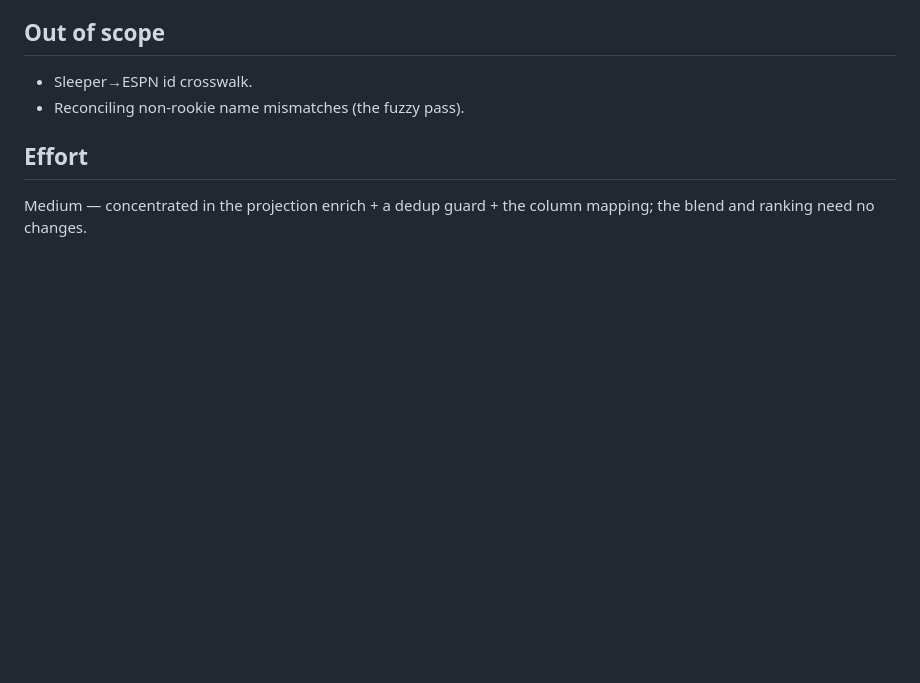
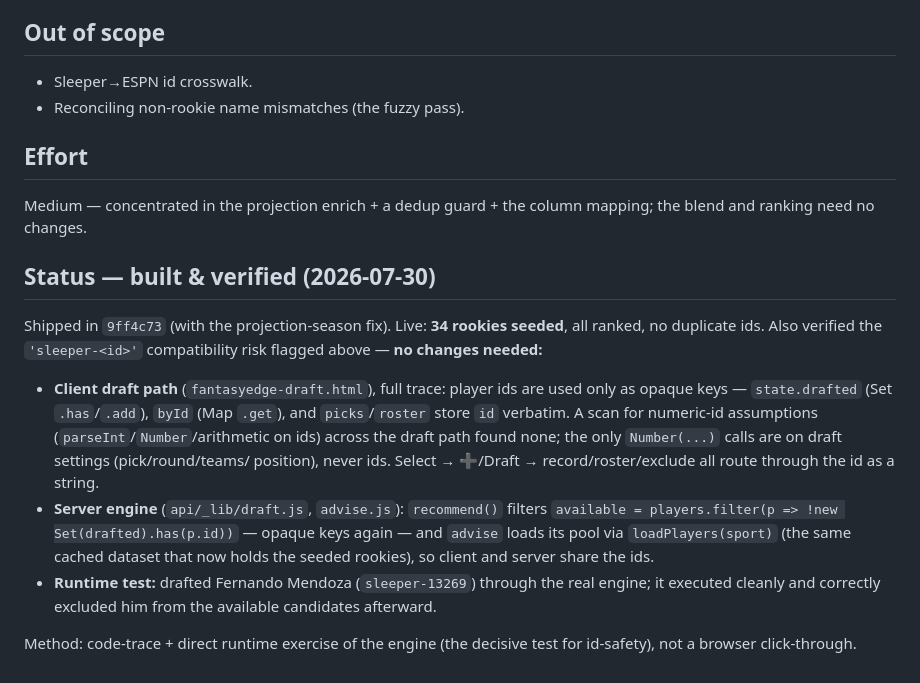
Before and after one commit to Trace3Smith/FantasyEdge, a Markdown page: docs/nfl-rookie-seeding-scoping.md, the part around the change. GitHub-like rendering; blank space fills up the shorter version.

Commit message:
docs: record rookie-seeding build status + draft-flow verification
Add a "Status — built & verified" section to the rookie-seeding scoping doc: 34
rookies seeded live, and the 'sleeper-<id>' draft-flow compatibility (client draft
path + server recommend engine + a runtime draft-a-rookie test) verified — no code
changes were needed.

Co-Authored-By: Claude Opus 4.8 <noreply@anthropic.com>

```diff
--- a/docs/nfl-rookie-seeding-scoping.md
+++ b/docs/nfl-rookie-seeding-scoping.md
@@ -63,3 +63,25 @@ A `'sleeper-'`-prefixed id is new — confirm nothing assumes numeric/ESPN ids.
 
 Medium — concentrated in the projection enrich + a dedup guard + the column mapping; the blend and
 ranking need no changes.
+
+## Status — built & verified (2026-07-30)
+
+Shipped in `9ff4c73` (with the projection-season fix). Live: **34 rookies seeded**, all ranked, no
+duplicate ids. Also verified the `'sleeper-<id>'` compatibility risk flagged above — **no changes
+needed:**
+
+- **Client draft path** (`fantasyedge-draft.html`), full trace: player ids are used only as opaque
+  keys — `state.drafted` (Set `.has`/`.add`), `byId` (Map `.get`), and `picks`/`roster` store `id`
+  verbatim. A scan for numeric-id assumptions (`parseInt`/`Number`/arithmetic on ids) across the
+  draft path found none; the only `Number(...)` calls are on draft settings (pick/round/teams/
+  position), never ids. Select → ➕/Draft → record/roster/exclude all route through the id as a
+  string.
+- **Server engine** (`api/_lib/draft.js`, `advise.js`): `recommend()` filters
+  `available = players.filter(p => !new Set(drafted).has(p.id))` — opaque keys again — and `advise`
+  loads its pool via `loadPlayers(sport)` (the same cached dataset that now holds the seeded
+  rookies), so client and server share the ids.
+- **Runtime test:** drafted Fernando Mendoza (`sleeper-13269`) through the real engine; it executed
+  cleanly and correctly excluded him from the available candidates afterward.
+
+Method: code-trace + direct runtime exercise of the engine (the decisive test for id-safety), not a
+browser click-through.
```
